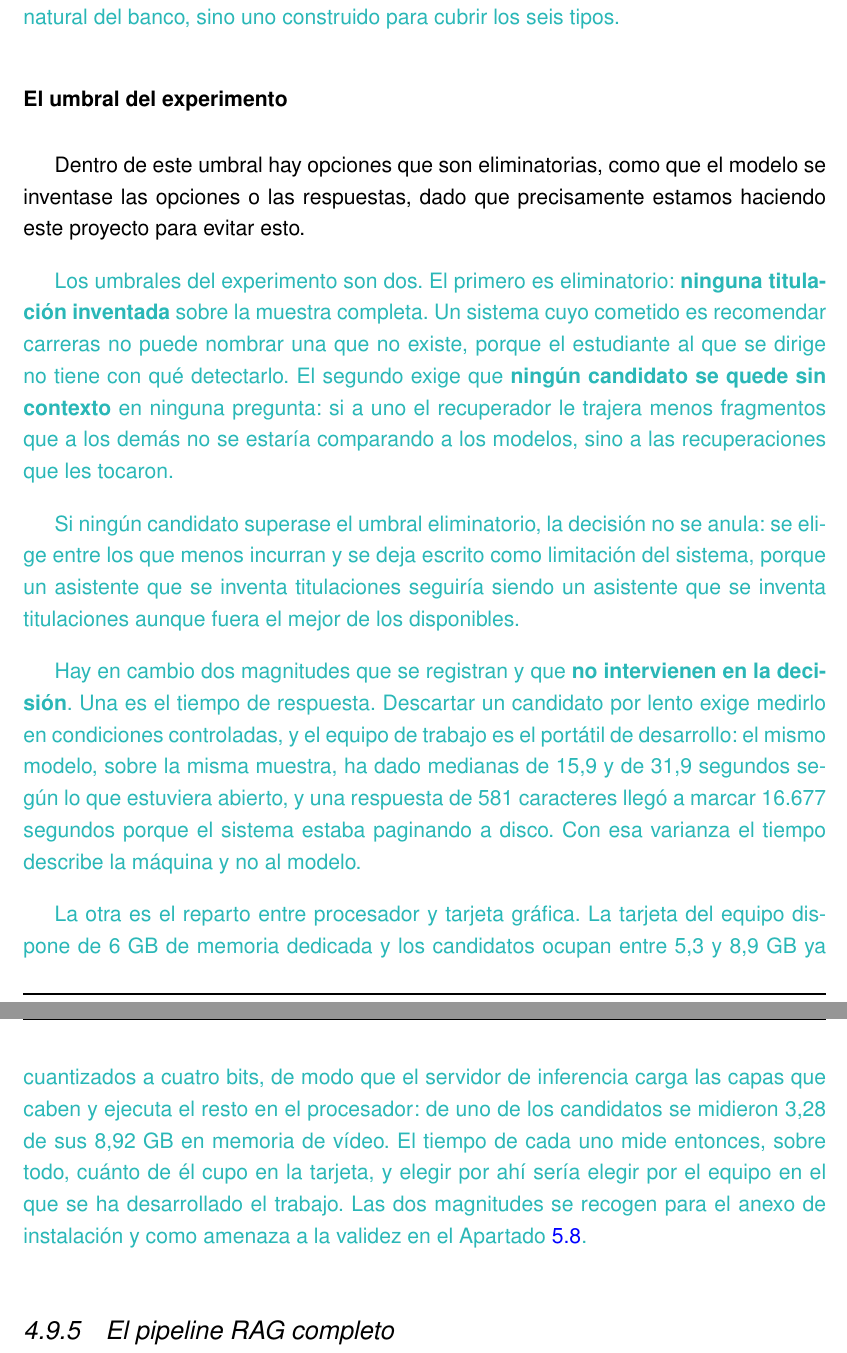
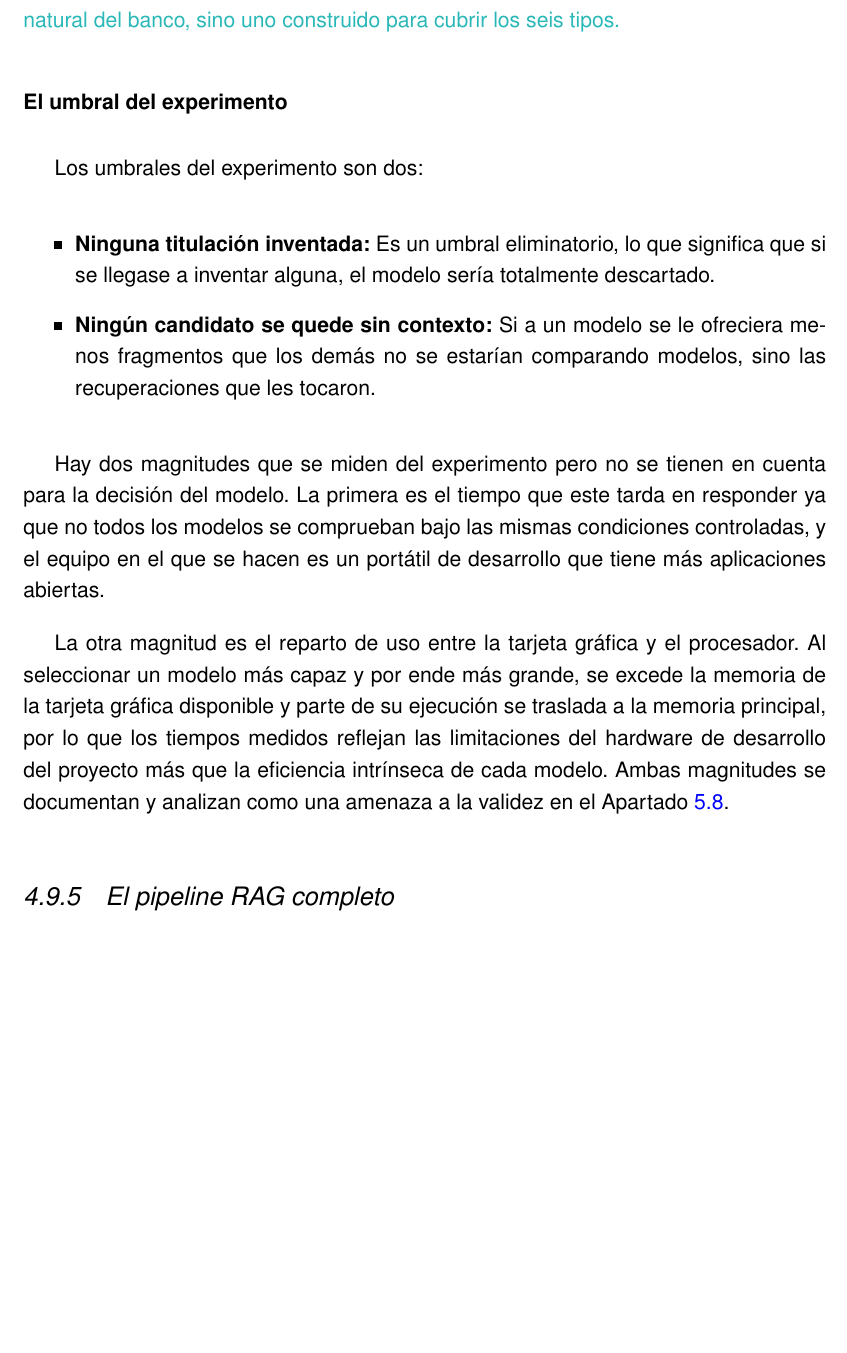
Before and after one commit to samubp10/tfg-recomendador-uja, a LaTeX document (memoria/main.tex, which reads memoria/capitulos/MaterialMetodos.tex): two parts of pages 100 and 101 of 137 before the commit and part of page 100 of 137 after it, the two joined at a grey line, cut so that both start at the same text, the shorter picture padded with empty space. Compiled offline with pdfLaTeX.

```diff
--- a/memoria/capitulos/MaterialMetodos.tex
+++ b/memoria/capitulos/MaterialMetodos.tex
@@ -1192,48 +1169,16 @@
 
 \subsubsection{El umbral del experimento}
 
-Dentro de este umbral hay opciones que son eliminatorias, como que el modelo se inventase las opciones o las respuestas, dado que precisamente estamos haciendo este proyecto para evitar esto.
+Los umbrales del experimento son dos:
 
+\begin{itemize}
+  \item \textbf{Ninguna titulación inventada: }Es un umbral eliminatorio, lo que significa que si se llegase a inventar alguna, el modelo sería totalmente descartado.
+  \item \textbf{Ningún candidato se quede sin contexto: }Si a un modelo se le ofreciera menos fragmentos que los demás no se estarían comparando modelos, sino las recuperaciones que les tocaron.
+\end{itemize}
 
+Hay dos magnitudes que se miden del experimento pero no se tienen en cuenta para la decisión del modelo. La primera es el tiempo que este tarda en responder ya que no todos los modelos se comprueban bajo las mismas condiciones controladas, y el equipo en el que se hacen es un portátil de desarrollo que tiene más aplicaciones abiertas.
 
-
-\textcolor{borrador2}{Los umbrales del experimento son dos. El primero es
-  eliminatorio: \textbf{ninguna titulación inventada} sobre la muestra completa.
-  Un sistema cuyo cometido es recomendar carreras no puede nombrar una que no
-  existe, porque el estudiante al que se dirige no tiene con qué detectarlo. El
-  segundo exige que \textbf{ningún candidato se quede sin contexto} en ninguna
-  pregunta: si a uno el recuperador le trajera menos fragmentos que a los demás
-  no se estaría comparando a los modelos, sino a las recuperaciones que les
-  tocaron.}
-
-\textcolor{borrador2}{Si ningún candidato superase el umbral eliminatorio, la
-  decisión no se anula: se elige entre los que menos incurran y se deja escrito
-  como limitación del sistema, porque un asistente que se inventa titulaciones
-  seguiría siendo un asistente que se inventa titulaciones aunque fuera el mejor
-  de los disponibles.}
-
-\textcolor{borrador2}{Hay en cambio dos magnitudes que se registran y que
-  \textbf{no intervienen en la decisión}. Una es el tiempo de respuesta.
-  Descartar un candidato por lento exige medirlo en condiciones controladas, y
-  el equipo de trabajo es el portátil de desarrollo: el mismo modelo, sobre la
-  misma muestra, ha dado medianas de 15,9 y de 31,9 segundos según lo que
-  estuviera abierto, y una respuesta de 581 caracteres llegó a marcar 16.677
-  segundos porque el sistema estaba paginando a disco. Con esa varianza el
-  tiempo describe la máquina y no al modelo.}
-
-\textcolor{borrador2}{La otra es el reparto entre procesador y tarjeta gráfica.
-  La tarjeta del equipo dispone de 6~GB de memoria dedicada y los candidatos
-  ocupan entre 5,3 y 8,9~GB ya cuantizados a cuatro bits, de modo que el
-  servidor de inferencia carga las capas que caben y ejecuta el resto en el
-  procesador: de uno de los candidatos se midieron 3,28 de sus 8,92~GB en
-  memoria de vídeo. El tiempo de cada uno mide entonces, sobre todo, cuánto de
-  él cupo en la tarjeta, y elegir por ahí sería elegir por el equipo en el que
-  se ha desarrollado el trabajo. Las dos magnitudes se recogen para el anexo de
-  instalación y como amenaza a la validez en el
-  Apartado~\ref{secc:amenazas_validez}.}
-
-
-
+La otra magnitud es el reparto de uso entre la tarjeta gráfica y el procesador. Al seleccionar un modelo más capaz y por ende más grande, se excede la memoria de la tarjeta gráfica disponible y parte de su ejecución se traslada a la memoria principal, por lo que los tiempos medidos reflejan las limitaciones del hardware de desarrollo del proyecto más que la eficiencia intrínseca de cada modelo. Ambas magnitudes se documentan y analizan como una amenaza a la validez en el Apartado~\ref{secc:amenazas_validez}.
 
 
 \subsection[El \textit{pipeline} RAG completo]{El \textit{pipeline} RAG completo}
```
Also changed, not shown: memoria/capitulos/MaterialMetodos.tex (35 more changed lines).
